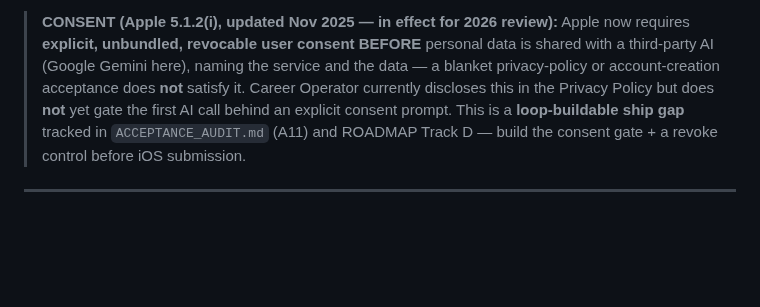
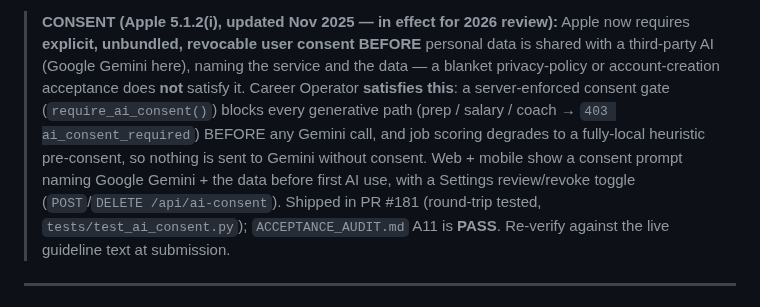
Before and after one commit to subhsubh24/JobScraper, a Markdown page: docs/store/APP_PRIVACY_LABELS.md, the part around the change. Drawn GitHub-style; blank space fills up the shorter version.

Commit message:
docs(store): APP_PRIVACY_LABELS consent section — reflect the shipped A11 gate
The consent paragraph still claimed the app "does not yet gate the first AI call behind an
explicit consent prompt" and called it a loop-buildable ship gap. That contradicts reality:
the Apple 5.1.2(i) third-party-AI consent gate shipped in PR #181 (server-enforced
require_ai_consent() before every Gemini call, web + mobile prompt, Settings revoke,
round-trip tested) and ACCEPTANCE_AUDIT A11 is now PASS. Updated the section to describe the
built gate accurately (living-artifact freshness — a doc that contradicts the code is a bug).

Co-Authored-By: Claude Opus 4.8 <noreply@anthropic.com>

```diff
--- a/docs/store/APP_PRIVACY_LABELS.md
+++ b/docs/store/APP_PRIVACY_LABELS.md
@@ -51,10 +51,13 @@ These are **service providers processing data on our behalf**, not independent d
 > requires **explicit, unbundled, revocable user consent BEFORE** personal data is shared with
 > a third-party AI (Google Gemini here), naming the service and the data — a blanket
 > privacy-policy or account-creation acceptance does **not** satisfy it. Career Operator
-> currently discloses this in the Privacy Policy but does **not** yet gate the first AI call
-> behind an explicit consent prompt. This is a **loop-buildable ship gap** tracked in
-> `ACCEPTANCE_AUDIT.md` (A11) and ROADMAP Track D — build the consent gate + a revoke control
-> before iOS submission.
+> **satisfies this**: a server-enforced consent gate (`require_ai_consent()`) blocks every
+> generative path (prep / salary / coach → `403 ai_consent_required`) BEFORE any Gemini call,
+> and job scoring degrades to a fully-local heuristic pre-consent, so nothing is sent to Gemini
+> without consent. Web + mobile show a consent prompt naming Google Gemini + the data before
+> first AI use, with a Settings review/revoke toggle (`POST`/`DELETE /api/ai-consent`). Shipped
+> in PR #181 (round-trip tested, `tests/test_ai_consent.py`); `ACCEPTANCE_AUDIT.md` A11 is
+> **PASS**. Re-verify against the live guideline text at submission.
 
 ---
 
```
